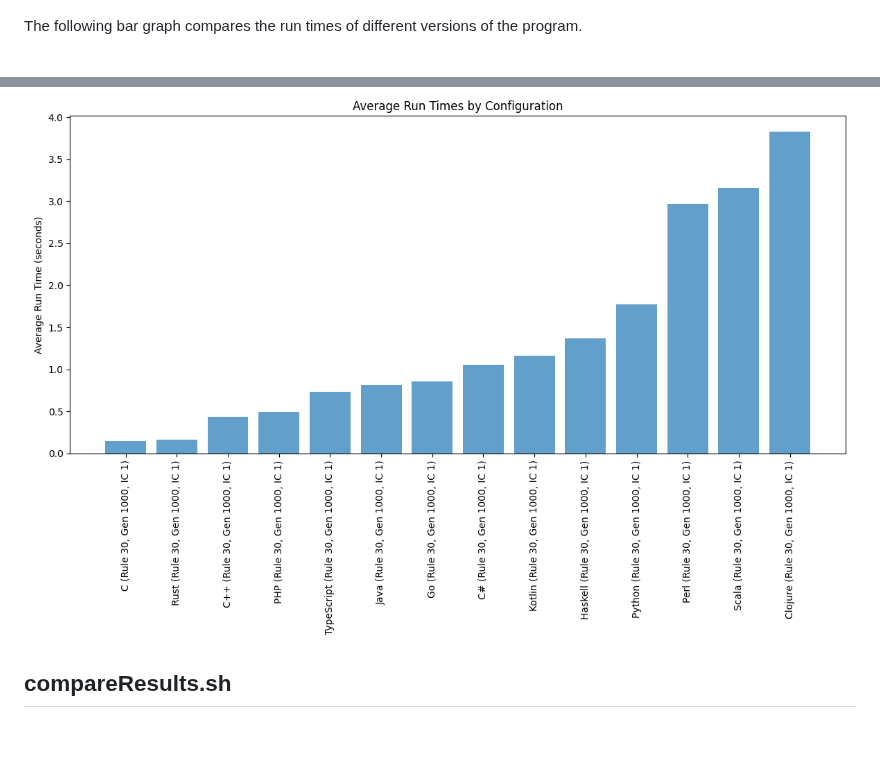
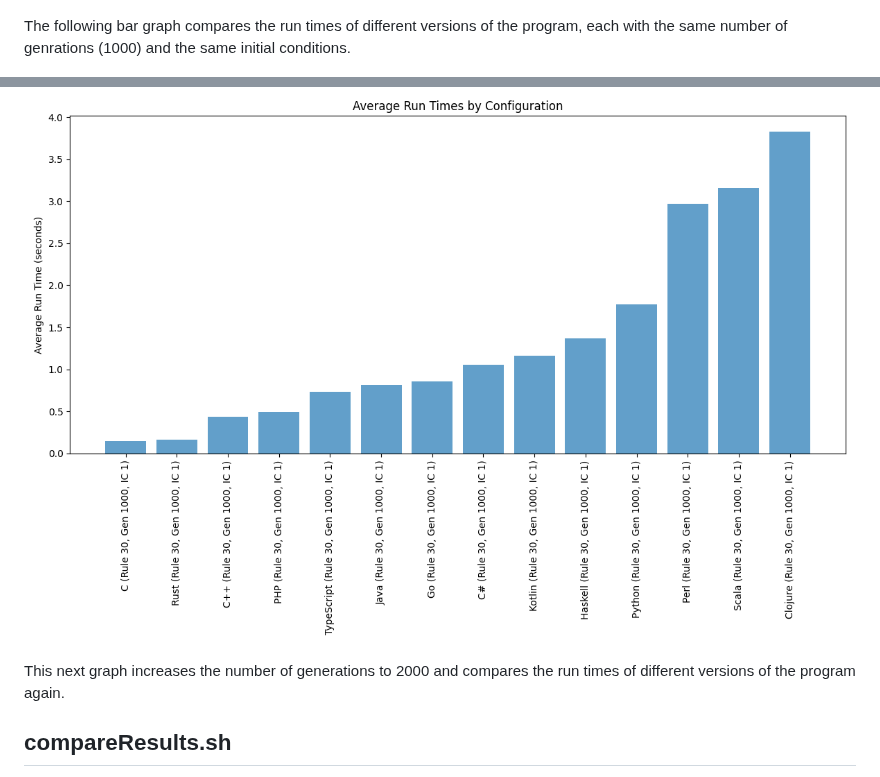
Before and after one commit to willpiam/elementary-cellular-automaton, a Markdown page: ReadMe.md, 2 parts joined by grey strips. GitHub-like rendering; blank space fills up the shorter version.

```diff
--- a/ReadMe.md
+++ b/ReadMe.md
@@ -159,9 +159,11 @@ The following plot shows the relationship between the number of generations and
 
 ![A graph depicting the relationship between the number of generations and the run time of the program](media/generations_vs_runtime.png)
 
-The following bar graph compares the run times of different versions of the program.
+The following bar graph compares the run times of different versions of the program, each with the same number of genrations (1000) and the same initial conditions.
 
 ![A bar graph comparing all run times](media/configurations_vs_runtime.png)
+
+This next graph increases the number of generations to 2000 and compares the run times of different versions of the program again.
 
 ## compareResults.sh
 
```
Also changed, not shown: media/configurations_vs_runtime_2000gen.png (added), 2 other files.
